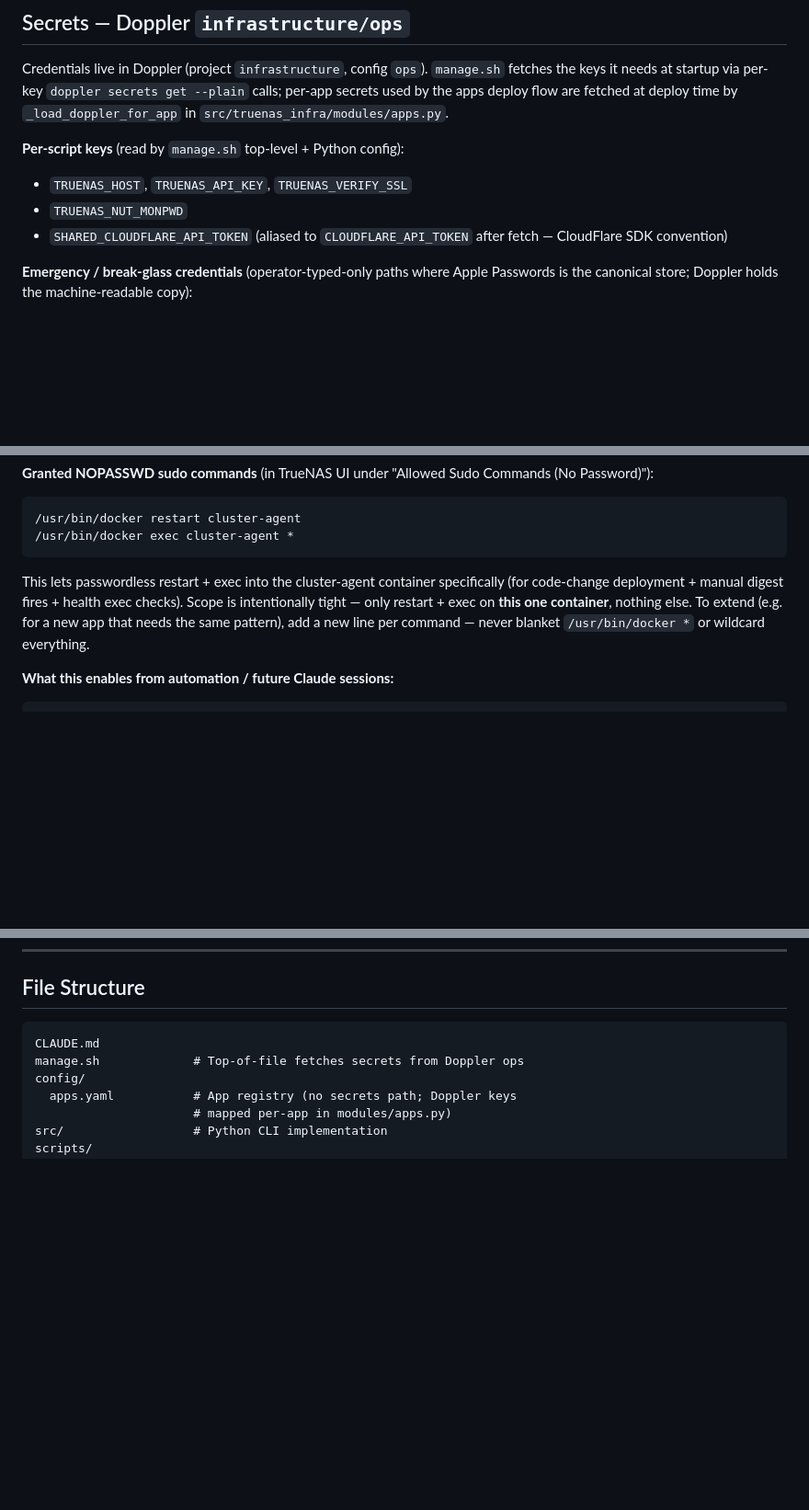
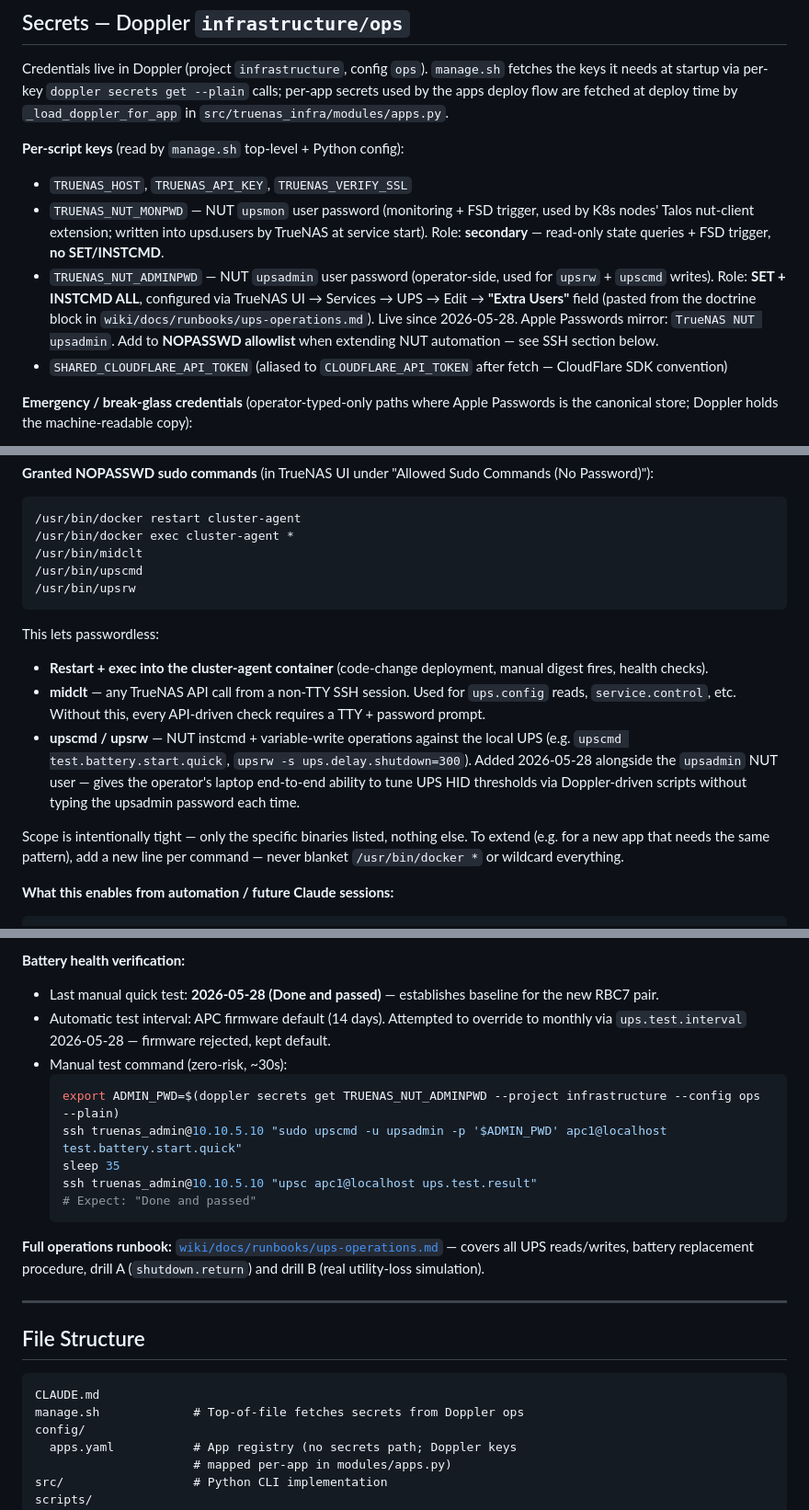
Before and after one commit to guntars-rakitko/truenas-infra, a Markdown page: CLAUDE.md, 3 parts joined by grey strips. Shown at 92% size. Rendered like a GitHub page; blank space fills up the shorter version.

````diff
--- a/CLAUDE.md
+++ b/CLAUDE.md
@@ -523,7 +523,8 @@ deploy flow are fetched at deploy time by `_load_doppler_for_app` in
 **Per-script keys** (read by `manage.sh` top-level + Python config):
 
 - `TRUENAS_HOST`, `TRUENAS_API_KEY`, `TRUENAS_VERIFY_SSL`
-- `TRUENAS_NUT_MONPWD`
+- `TRUENAS_NUT_MONPWD` — NUT `upsmon` user password (monitoring + FSD trigger, used by K8s nodes' Talos nut-client extension; written into upsd.users by TrueNAS at service start). Role: **secondary** — read-only state queries + FSD trigger, **no SET/INSTCMD**.
+- `TRUENAS_NUT_ADMINPWD` — NUT `upsadmin` user password (operator-side, used for `upsrw` + `upscmd` writes). Role: **SET + INSTCMD ALL**, configured via TrueNAS UI → Services → UPS → Edit → **"Extra Users"** field (pasted from the doctrine block in `wiki/docs/runbooks/ups-operations.md`). Live since 2026-05-28. Apple Passwords mirror: `TrueNAS NUT upsadmin`. Add to **NOPASSWD allowlist** when extending NUT automation — see SSH section below.
 - `SHARED_CLOUDFLARE_API_TOKEN` (aliased to `CLOUDFLARE_API_TOKEN` after fetch — CloudFlare SDK convention)
 
 **Emergency / break-glass credentials** (operator-typed-only paths
@@ -582,13 +583,27 @@ Commands (No Password)"):
 ```
 /usr/bin/docker restart cluster-agent
 /usr/bin/docker exec cluster-agent *
+/usr/bin/midclt
+/usr/bin/upscmd
+/usr/bin/upsrw
 ```
 
-This lets passwordless restart + exec into the cluster-agent container
-specifically (for code-change deployment + manual digest fires + health
-exec checks). Scope is intentionally tight — only restart + exec on
-**this one container**, nothing else. To extend (e.g. for a new app
-that needs the same pattern), add a new line per command — never blanket
+This lets passwordless:
+- **Restart + exec into the cluster-agent container** (code-change
+  deployment, manual digest fires, health checks).
+- **midclt** — any TrueNAS API call from a non-TTY SSH session. Used
+  for `ups.config` reads, `service.control`, etc. Without this,
+  every API-driven check requires a TTY + password prompt.
+- **upscmd / upsrw** — NUT instcmd + variable-write operations
+  against the local UPS (e.g. `upscmd test.battery.start.quick`,
+  `upsrw -s ups.delay.shutdown=300`). Added 2026-05-28 alongside
+  the `upsadmin` NUT user — gives the operator's laptop end-to-end
+  ability to tune UPS HID thresholds via Doppler-driven scripts
+  without typing the upsadmin password each time.
+
+Scope is intentionally tight — only the specific binaries listed,
+nothing else. To extend (e.g. for a new app that needs the same
+pattern), add a new line per command — never blanket
 `/usr/bin/docker *` or wildcard everything.
 
 **What this enables from automation / future Claude sessions:**
@@ -656,3 +723,19 @@ Migration tracking: kube-infra #92.
+**Battery health verification:**
+- Last manual quick test: **2026-05-28 (Done and passed)** — establishes baseline for the new RBC7 pair.
+- Automatic test interval: APC firmware default (14 days). Attempted to override to monthly via `ups.test.interval` 2026-05-28 — firmware rejected, kept default.
+- Manual test command (zero-risk, ~30s):
+  ```sh
+  export ADMIN_PWD=$(doppler secrets get TRUENAS_NUT_ADMINPWD --project infrastructure --config ops --plain)
+  ssh truenas_admin@10.10.5.10 "sudo upscmd -u upsadmin -p '$ADMIN_PWD' apc1@localhost test.battery.start.quick"
+  sleep 35
+  ssh truenas_admin@10.10.5.10 "upsc apc1@localhost ups.test.result"
+  # Expect: "Done and passed"
+  ```
+
+**Full operations runbook:** [`wiki/docs/runbooks/ups-operations.md`](https://wiki.w1.lv/runbooks/ups-operations/) — covers all UPS reads/writes, battery replacement procedure, drill A (`shutdown.return`) and drill B (real utility-loss simulation).
+
+---
+
 ## File Structure
 
 ```
````
Also changed, not shown: other parts of CLAUDE.md (+52 -0 lines).
